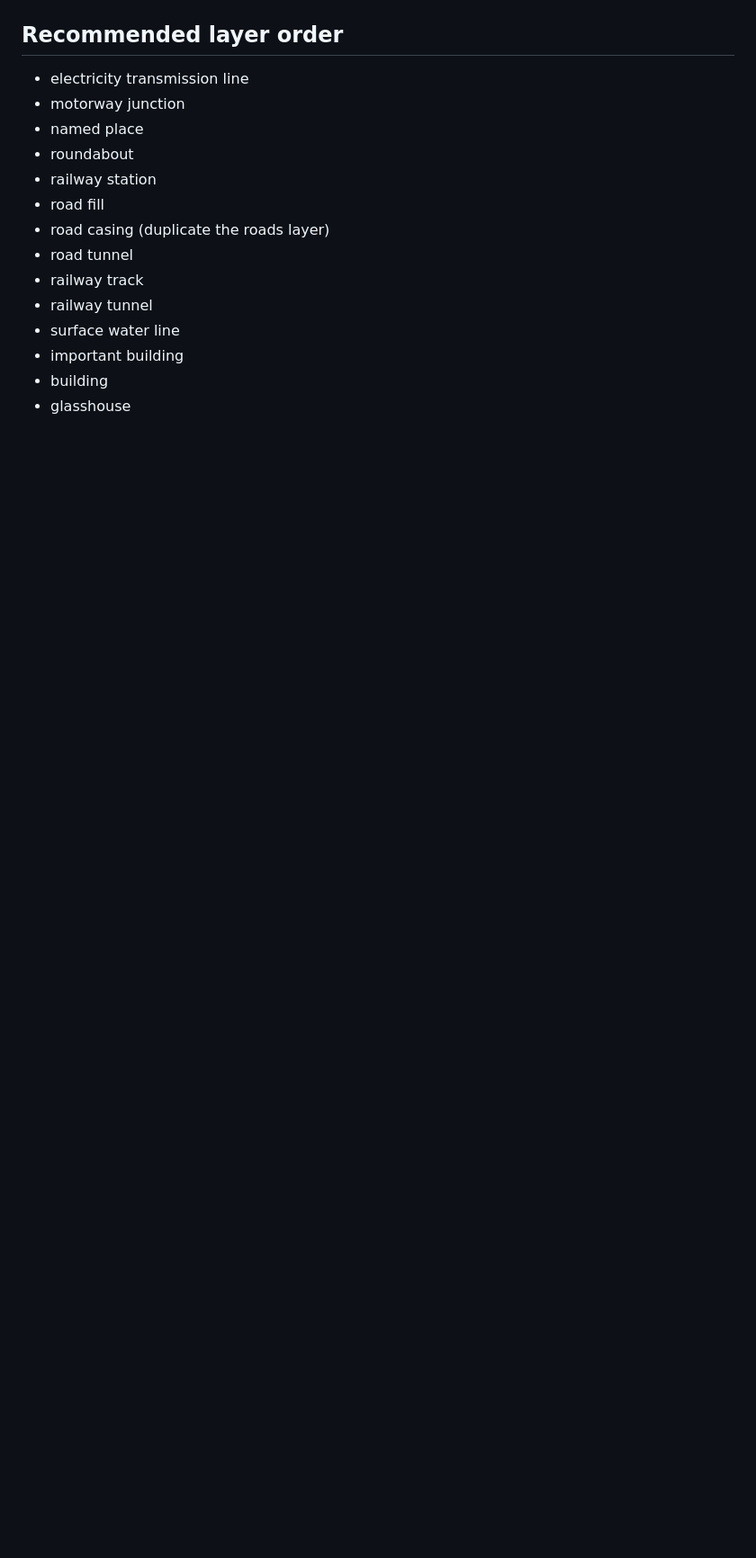
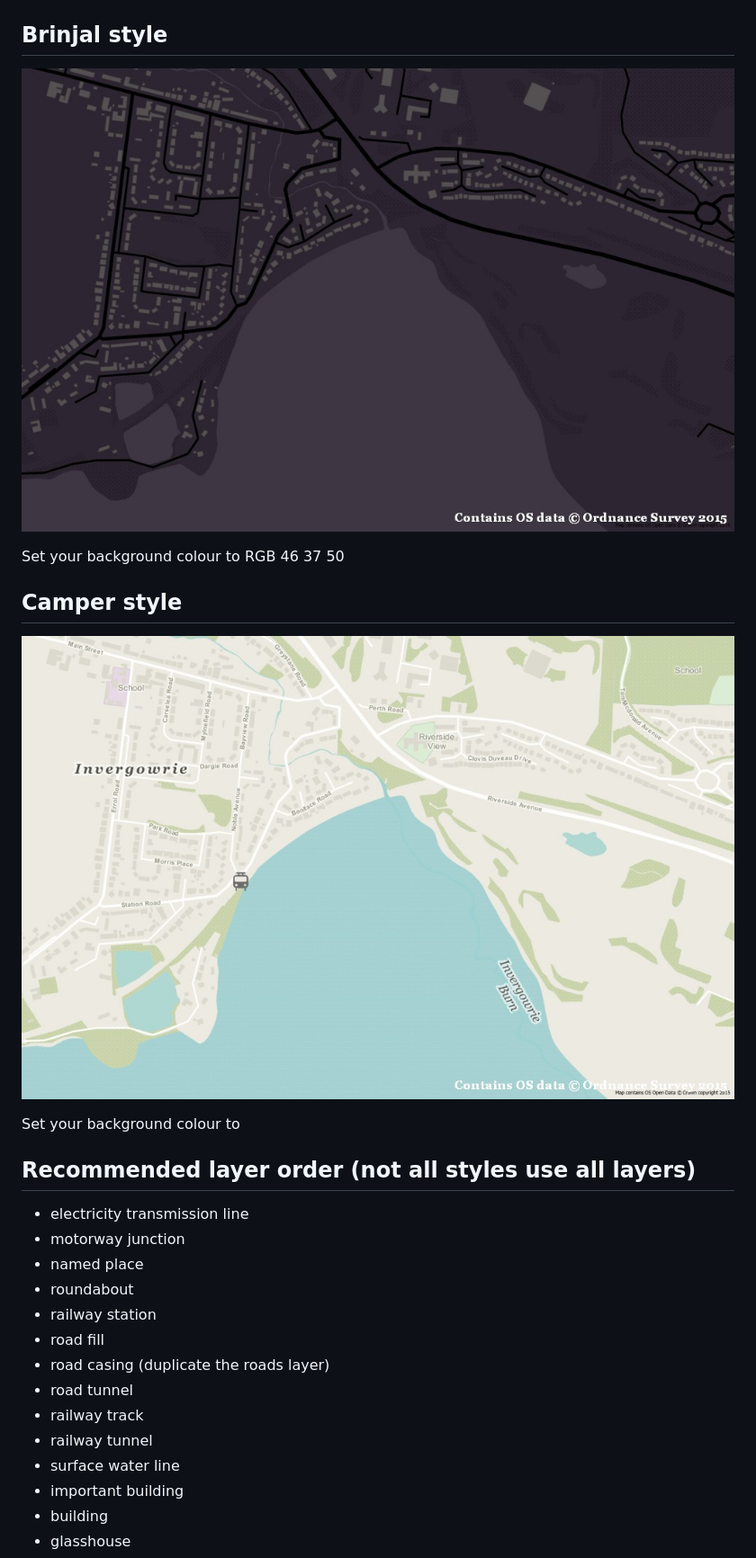
Before and after one commit to mixedbredie/QGIS-styles, a Markdown page: OS_OpenMap/README.md, the part around the change. Shown: that part at 90% size. GitHub-like rendering; pictures changed too: OS_OpenMap/images/brinjal-openmap.jpg (added), OS_OpenMap/images/camper-openmap.jpg (added); blank space fills up the shorter version.

Commit message:
add brinjal, camper styles

```diff
--- a/OS_OpenMap/README.md
+++ b/OS_OpenMap/README.md
@@ -28,7 +28,19 @@ Set your background colour to #eee8e2 (RGB 238 232 226)
 
 ![Spring](images/spring-openmap.jpg "Spring")
 
-## Recommended layer order
+## Brinjal style
+
+![Brinjal](images/brinjal-openmap.jpg "Brinjal")
+
+Set your background colour to RGB 46 37 50
+
+## Camper style
+
+![Camper](images/camper-openmap.jpg "Camper")
+
+Set your background colour to
+
+## Recommended layer order (not all styles use all layers)
 * electricity transmission line
 * motorway junction
 * named place
```
